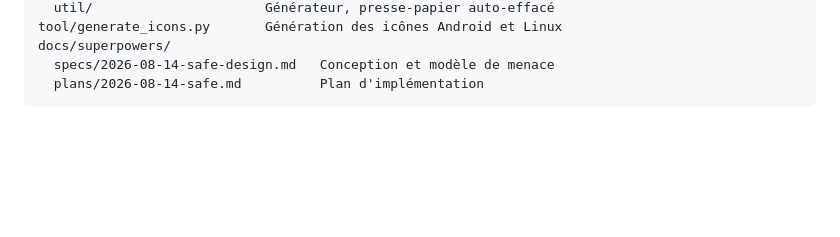
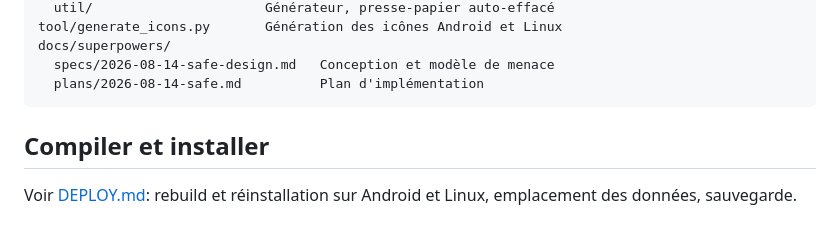
Before and after one commit to myqzurdux3/safe, a Markdown page: README.md, the part around the change. Rendered like a GitHub page; blank space fills up the shorter version.

Commit message:
docs: guide de rebuild et de réinstallation (Android, Linux)

````diff
--- a/README.md
+++ b/README.md
@@ -131,3 +131,8 @@ docs/superpowers/
   specs/2026-08-14-safe-design.md   Conception et modèle de menace
   plans/2026-08-14-safe.md          Plan d'implémentation
 ```
+
+## Compiler et installer
+
+Voir [DEPLOY.md](DEPLOY.md): rebuild et réinstallation sur Android et Linux,
+emplacement des données, sauvegarde.
````
Also changed, not shown: DEPLOY.md (added, +112 -0 lines).
